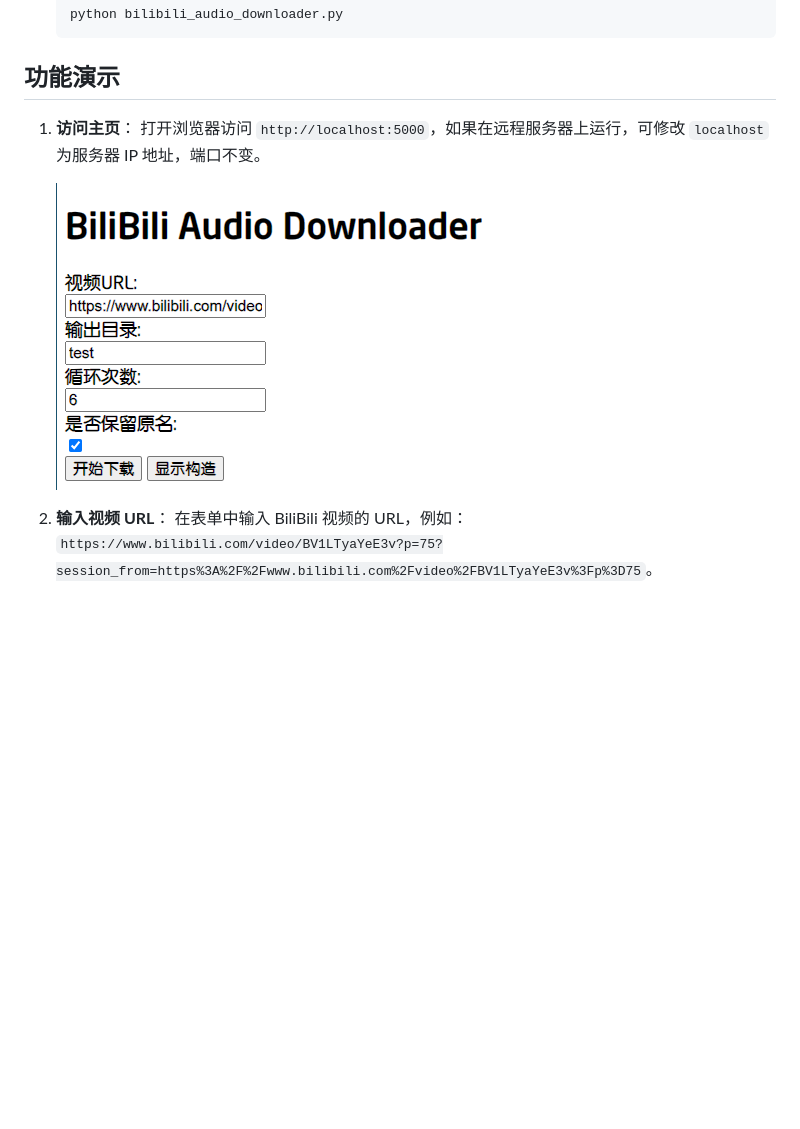
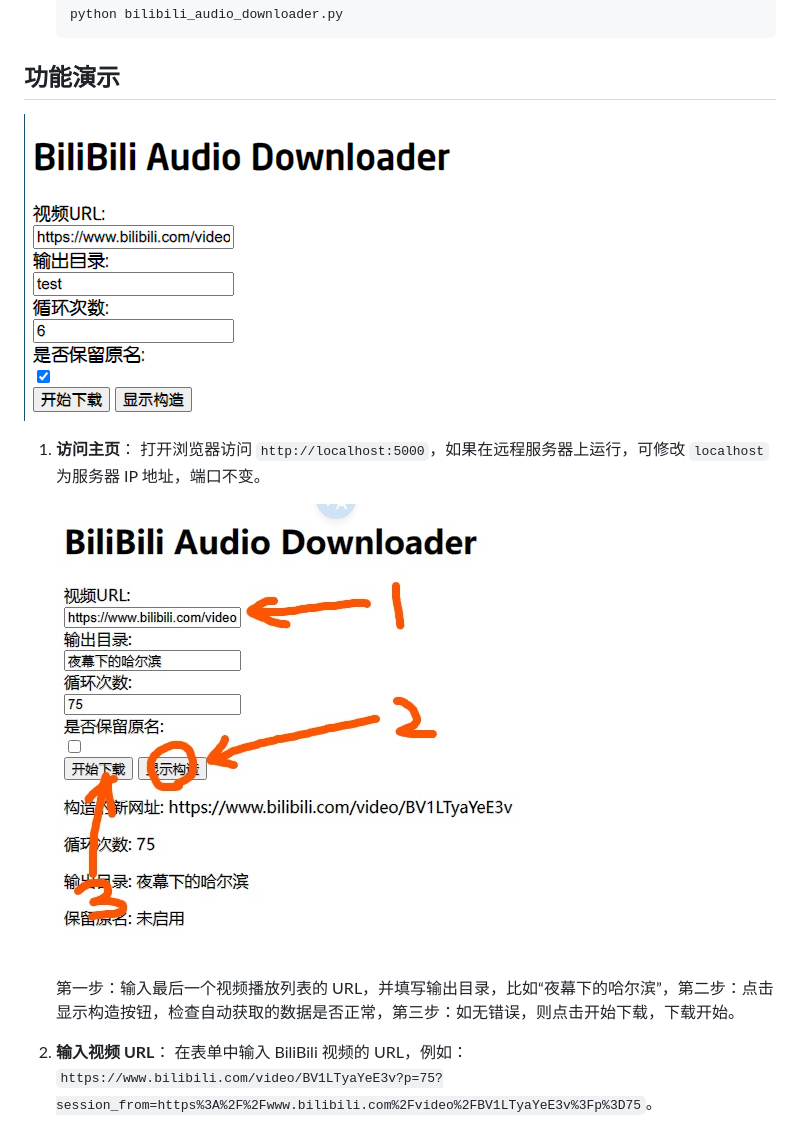
Before and after one commit to kiss2u/bilibili_audio_downloader, a Markdown page: README.md, the part around the change. Drawn GitHub-style; pictures changed too: screenshots/demo4.jpeg (added); blank space fills up the shorter version.

```diff
--- a/README.md
+++ b/README.md
@@ -25,10 +25,14 @@
 
 ## 功能演示
 
+   ![web界面](/screenshots/screenshot.png)
+
 1. **访问主页**：
    打开浏览器访问 `http://localhost:5000`，如果在远程服务器上运行，可修改 `localhost` 为服务器 IP 地址，端口不变。
 
-   ![web界面](/screenshots/screenshot.png)
+   ![演示](/screenshots/demo4.jpeg)
+
+   第一步：输入最后一个视频播放列表的 URL，并填写输出目录，比如“夜幕下的哈尔滨”，第二步：点击显示构造按钮，检查自动获取的数据是否正常，第三步：如无错误，则点击开始下载，下载开始。
 
 2. **输入视频 URL**：
    在表单中输入 BiliBili 视频的 URL，例如：`https://www.bilibili.com/video/BV1LTyaYeE3v?p=75?session_from=https%3A%2F%2Fwww.bilibili.com%2Fvideo%2FBV1LTyaYeE3v%3Fp%3D75`。
```
